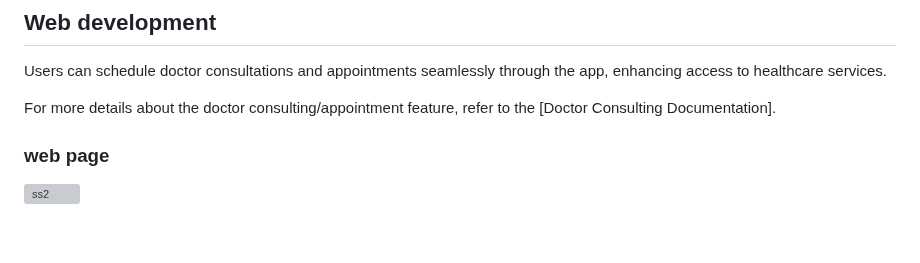
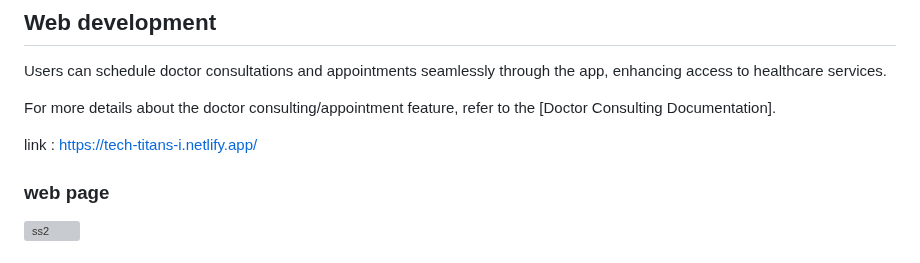
Before and after one commit to Aravind0510/techTitans_hackellite, a Markdown page: README.md, the part around the change. Rendered like a GitHub page; blank space fills up the shorter version; grey boxes are pictures that could not be loaded.

```diff
--- a/README.md
+++ b/README.md
@@ -87,6 +87,8 @@ Users can schedule doctor consultations and appointments seamlessly through the
 
 For more details about the doctor consulting/appointment feature, refer to the [Doctor Consulting Documentation].
 
+link : https://tech-titans-i.netlify.app/
+
 ### web page
 ![ss2](https://github.com/Aravind0510/techTitans_hackellite/assets/106546654/e9cbb0d3-3820-40af-b52b-bae273f821cd)
 
```
